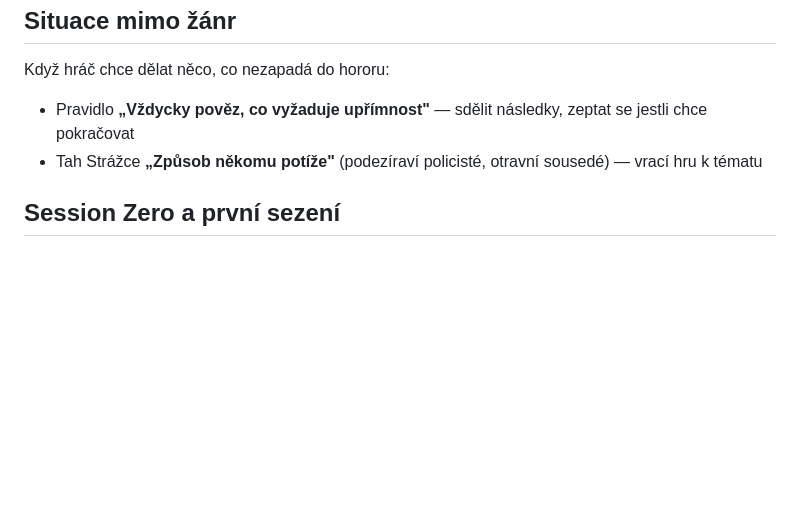
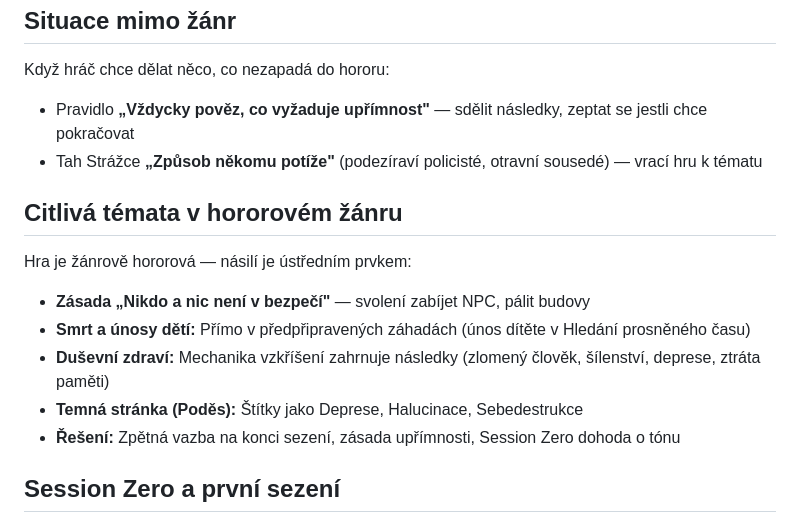
Before and after one commit to Brux-cz/motw-tools, a Markdown page: docs/rules/11-prizpusobeni-hry.md, the part around the change. Drawn GitHub-style; blank space fills up the shorter version.

```diff
--- a/docs/rules/11-prizpusobeni-hry.md
+++ b/docs/rules/11-prizpusobeni-hry.md
@@ -68,6 +68,15 @@ Když hráč chce dělat něco, co nezapadá do hororu:
 - Pravidlo **„Vždycky pověz, co vyžaduje upřímnost"** — sdělit následky, zeptat se jestli chce pokračovat
 - Tah Strážce **„Způsob někomu potíže"** (podezíraví policisté, otravní sousedé) — vrací hru k tématu
 
+## Citlivá témata v hororovém žánru
+
+Hra je žánrově hororová — násilí je ústředním prvkem:
+- **Zásada „Nikdo a nic není v bezpečí"** — svolení zabíjet NPC, pálit budovy
+- **Smrt a únosy dětí:** Přímo v předpřipravených záhadách (únos dítěte v Hledání prosněného času)
+- **Duševní zdraví:** Mechanika vzkříšení zahrnuje následky (zlomený člověk, šílenství, deprese, ztráta paměti)
+- **Temná stránka (Poděs):** Štítky jako Deprese, Halucinace, Sebedestrukce
+- **Řešení:** Zpětná vazba na konci sezení, zásada upřímnosti, Session Zero dohoda o tónu
+
 ## Session Zero a první sezení
 
 ### Co probrat před hrou (Session Zero)
```
Also changed, not shown: docs/rules/01-zaklady-hry.md (+15 -0 lines), docs/rules/06-vedeni-hry.md (+8 -0 lines).
